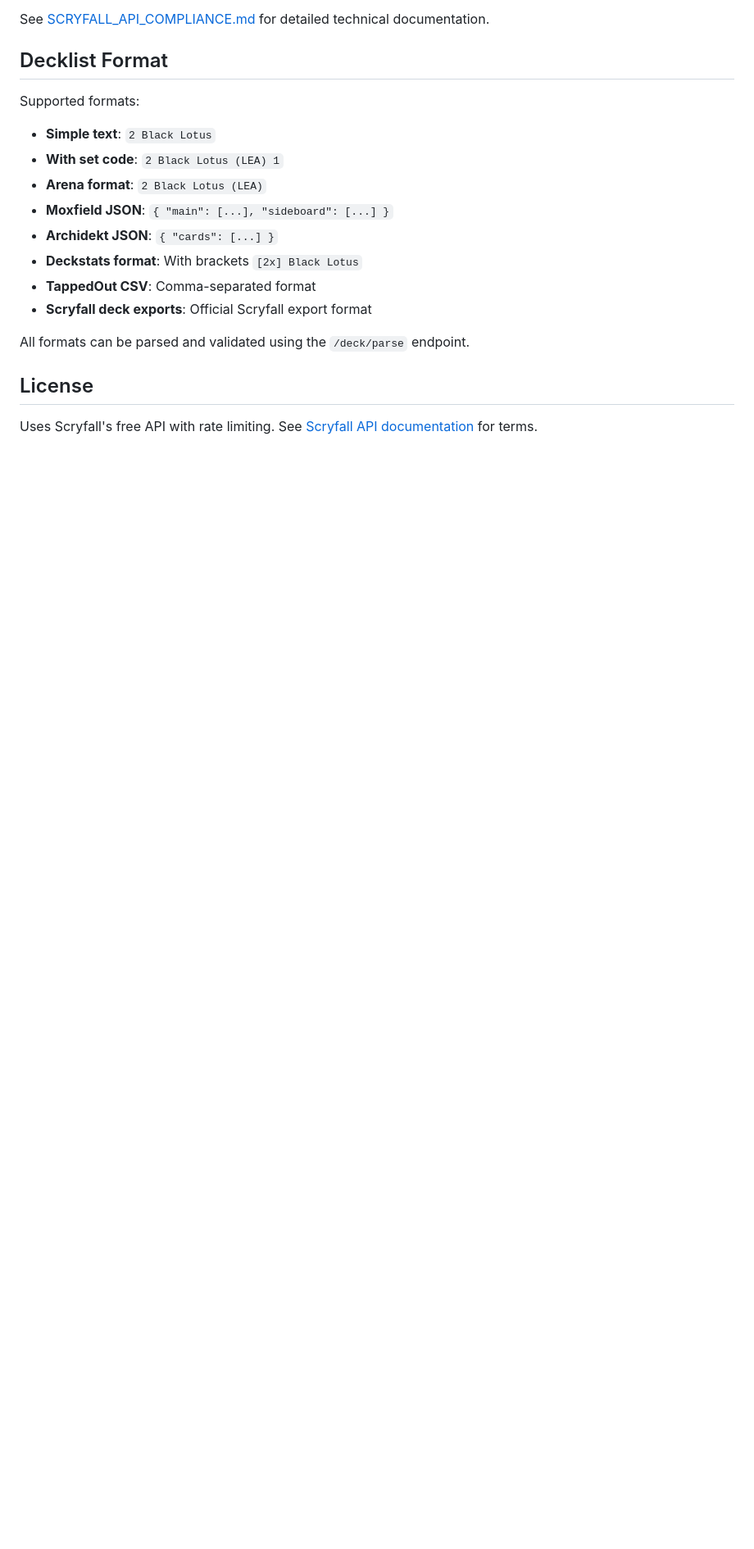
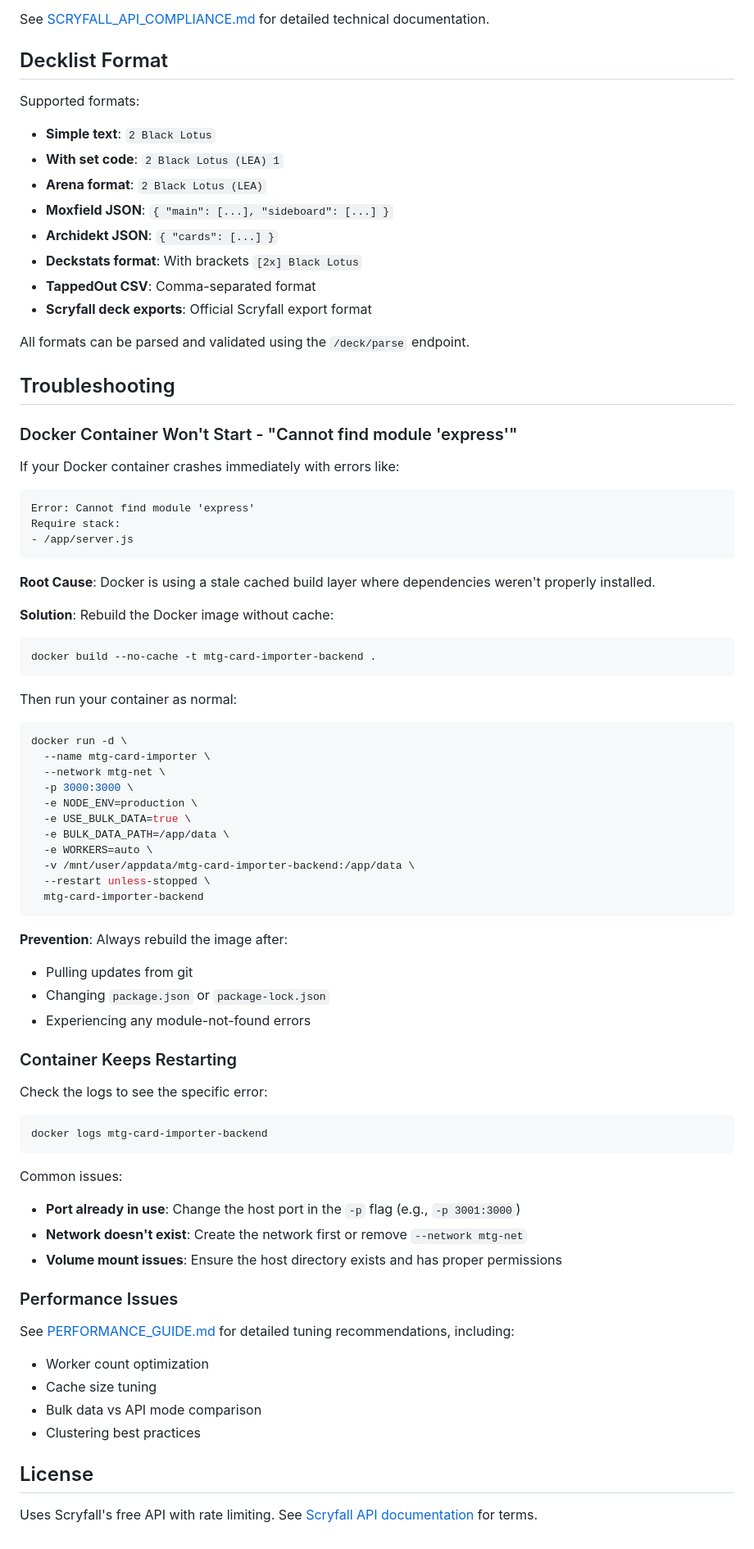
Before and after one commit to zkzeroxvirus/mtg-card-importer-backend, a Markdown page: README.md, the part around the change. Shown at 82% size. Drawn GitHub-style; blank space fills up the shorter version.

Commit message:
Add Docker troubleshooting section to README
Co-authored-by: zkzeroxvirus <158206949+zkzeroxvirus@users.noreply.github.com>

````diff
--- a/README.md
+++ b/README.md
@@ -345,6 +345,64 @@ Supported formats:
 
 All formats can be parsed and validated using the `/deck/parse` endpoint.
 
+## Troubleshooting
+
+### Docker Container Won't Start - "Cannot find module 'express'"
+
+If your Docker container crashes immediately with errors like:
+```
+Error: Cannot find module 'express'
+Require stack:
+- /app/server.js
+```
+
+**Root Cause**: Docker is using a stale cached build layer where dependencies weren't properly installed.
+
+**Solution**: Rebuild the Docker image without cache:
+```bash
+docker build --no-cache -t mtg-card-importer-backend .
+```
+
+Then run your container as normal:
+```bash
+docker run -d \
+  --name mtg-card-importer \
+  --network mtg-net \
+  -p 3000:3000 \
+  -e NODE_ENV=production \
+  -e USE_BULK_DATA=true \
+  -e BULK_DATA_PATH=/app/data \
+  -e WORKERS=auto \
+  -v /mnt/user/appdata/mtg-card-importer-backend:/app/data \
+  --restart unless-stopped \
+  mtg-card-importer-backend
+```
+
+**Prevention**: Always rebuild the image after:
+- Pulling updates from git
+- Changing `package.json` or `package-lock.json`
+- Experiencing any module-not-found errors
+
+### Container Keeps Restarting
+
+Check the logs to see the specific error:
+```bash
+docker logs mtg-card-importer-backend
+```
+
+Common issues:
+- **Port already in use**: Change the host port in the `-p` flag (e.g., `-p 3001:3000`)
+- **Network doesn't exist**: Create the network first or remove `--network mtg-net`
+- **Volume mount issues**: Ensure the host directory exists and has proper permissions
+
+### Performance Issues
+
+See [PERFORMANCE_GUIDE.md](PERFORMANCE_GUIDE.md) for detailed tuning recommendations, including:
+- Worker count optimization
+- Cache size tuning
+- Bulk data vs API mode comparison
+- Clustering best practices
+
 ## License
 
 Uses Scryfall's free API with rate limiting. See [Scryfall API documentation](https://scryfall.com/docs/api) for terms.
````
